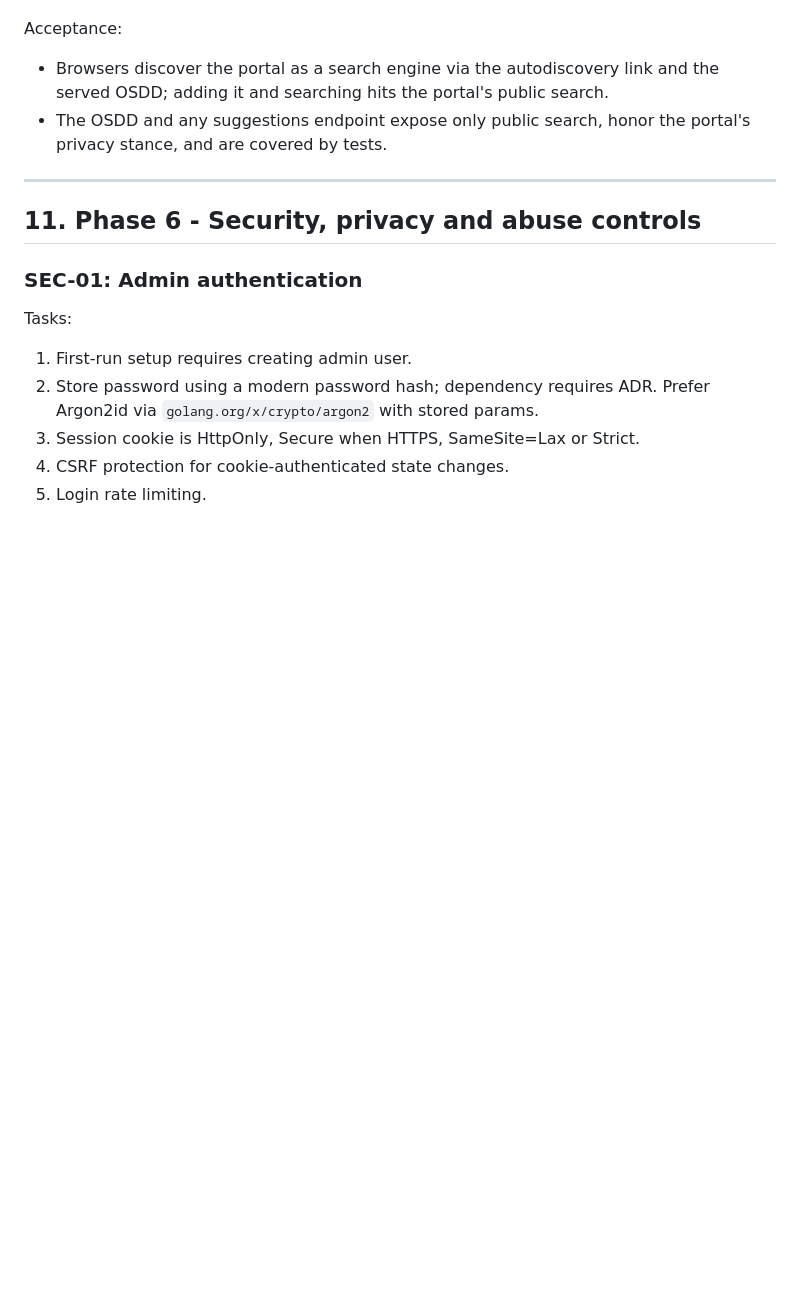
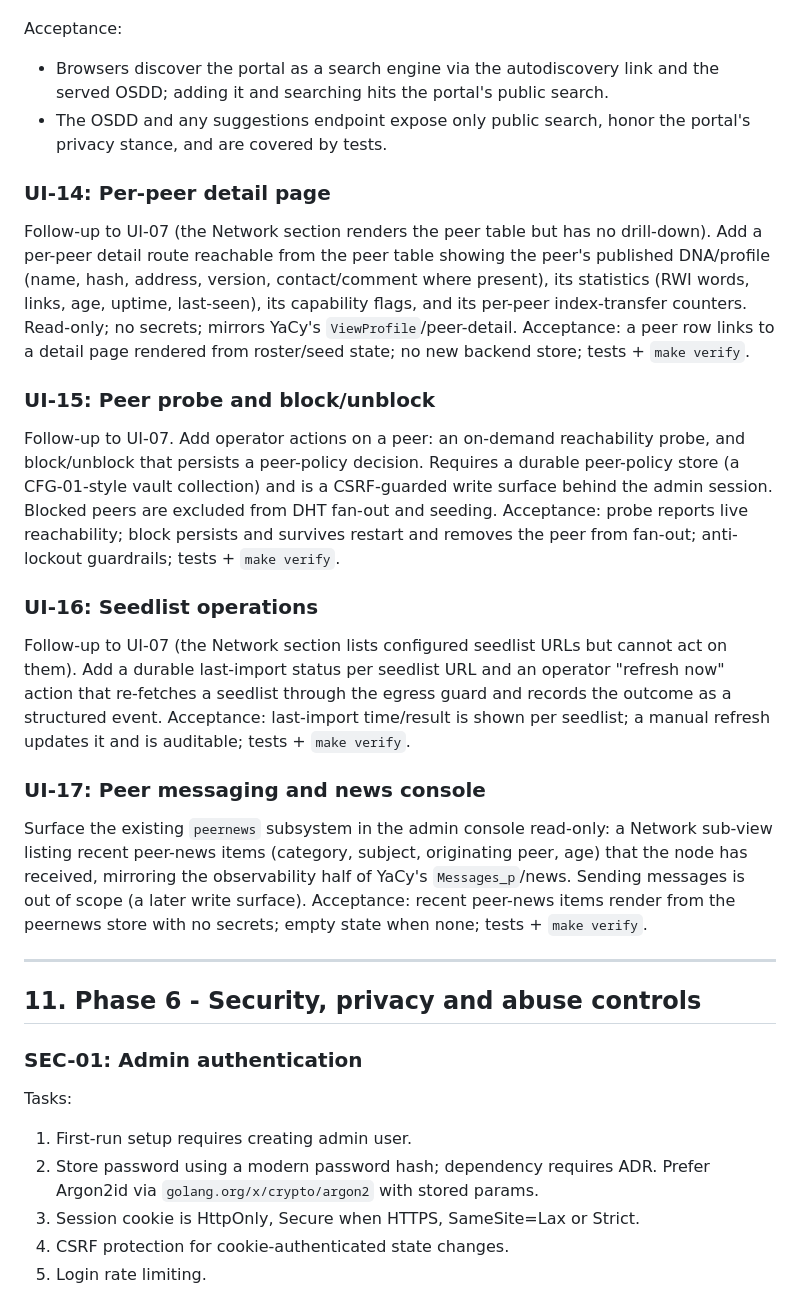
Before and after one commit to D4rk4/yago, a Markdown page: PLAN.md, the part around the change. Rendered like a GitHub page; blank space fills up the shorter version.

Commit message:
Plan UI observability parity tasks (UI-14..17)
Motivation: the yago-vs-YaCy P2P/swarm observability comparison surfaced UI parity gaps that are not SOTA research but plain follow-ups to the Network section (UI-07); capturing them keeps them in the backlog.

Summary: add per-peer detail, peer probe/block, seedlist operations, and a peer-news console as Phase 5 follow-up tasks.

What's new: UI-14 (peer detail drill-down), UI-15 (probe + block/unblock with a durable peer-policy store), UI-16 (seedlist last-import + manual refresh), UI-17 (read-only peer-news console).

Validation: documentation-only change; no Go sources touched, so make verify is not applicable.

Co-Authored-By: Claude Opus 4.8 <noreply@anthropic.com>

```diff
--- a/PLAN.md
+++ b/PLAN.md
@@ -2009,6 +2009,44 @@ Acceptance:
 - The OSDD and any suggestions endpoint expose only public search, honor the
   portal's privacy stance, and are covered by tests.
 
+### UI-14: Per-peer detail page
+
+Follow-up to UI-07 (the Network section renders the peer table but has no
+drill-down). Add a per-peer detail route reachable from the peer table showing the
+peer's published DNA/profile (name, hash, address, version, contact/comment where
+present), its statistics (RWI words, links, age, uptime, last-seen), its
+capability flags, and its per-peer index-transfer counters. Read-only; no secrets;
+mirrors YaCy's `ViewProfile`/peer-detail. Acceptance: a peer row links to a detail
+page rendered from roster/seed state; no new backend store; tests + `make verify`.
+
+### UI-15: Peer probe and block/unblock
+
+Follow-up to UI-07. Add operator actions on a peer: an on-demand reachability
+probe, and block/unblock that persists a peer-policy decision. Requires a durable
+peer-policy store (a CFG-01-style vault collection) and is a CSRF-guarded write
+surface behind the admin session. Blocked peers are excluded from DHT fan-out and
+seeding. Acceptance: probe reports live reachability; block persists and survives
+restart and removes the peer from fan-out; anti-lockout guardrails; tests +
+`make verify`.
+
+### UI-16: Seedlist operations
+
+Follow-up to UI-07 (the Network section lists configured seedlist URLs but cannot
+act on them). Add a durable last-import status per seedlist URL and an operator
+"refresh now" action that re-fetches a seedlist through the egress guard and
+records the outcome as a structured event. Acceptance: last-import time/result is
+shown per seedlist; a manual refresh updates it and is auditable; tests +
+`make verify`.
+
+### UI-17: Peer messaging and news console
+
+Surface the existing `peernews` subsystem in the admin console read-only: a Network
+sub-view listing recent peer-news items (category, subject, originating peer, age)
+that the node has received, mirroring the observability half of YaCy's
+`Messages_p`/news. Sending messages is out of scope (a later write surface).
+Acceptance: recent peer-news items render from the peernews store with no secrets;
+empty state when none; tests + `make verify`.
+
 ---
 
 ## 11. Phase 6 - Security, privacy and abuse controls
```
